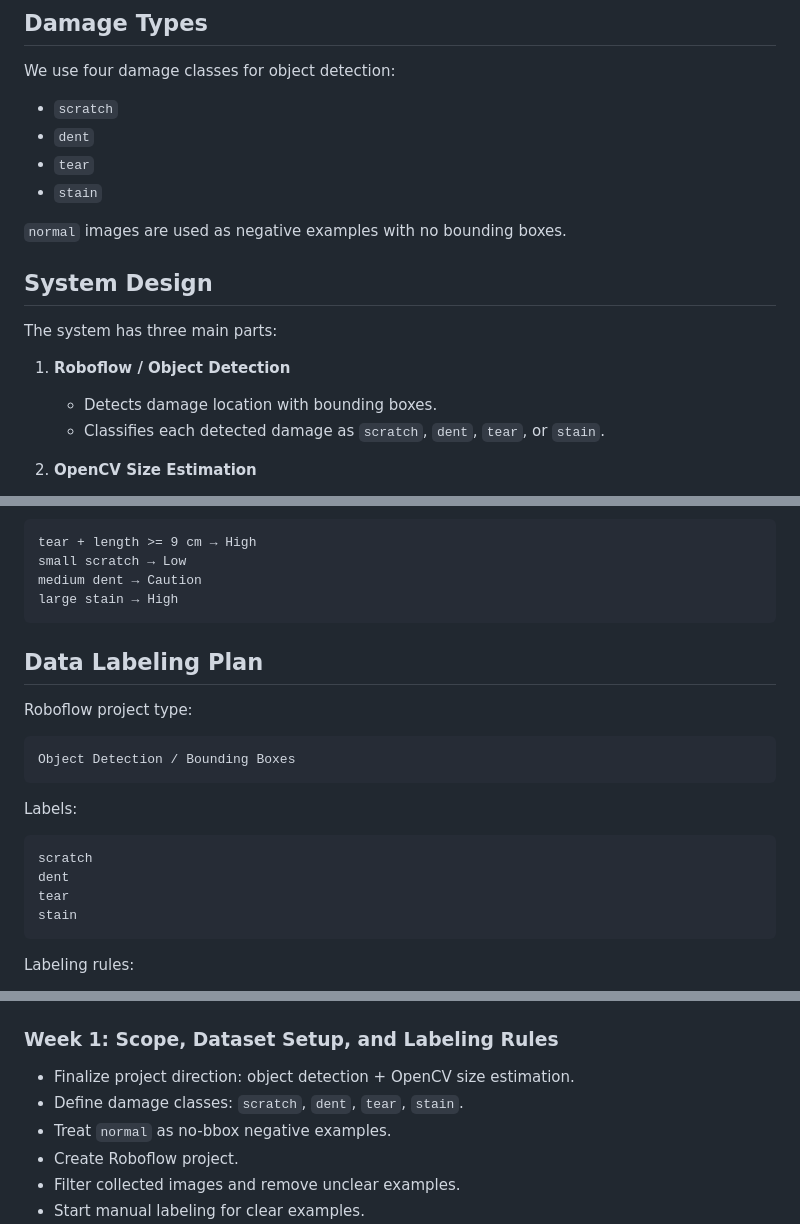
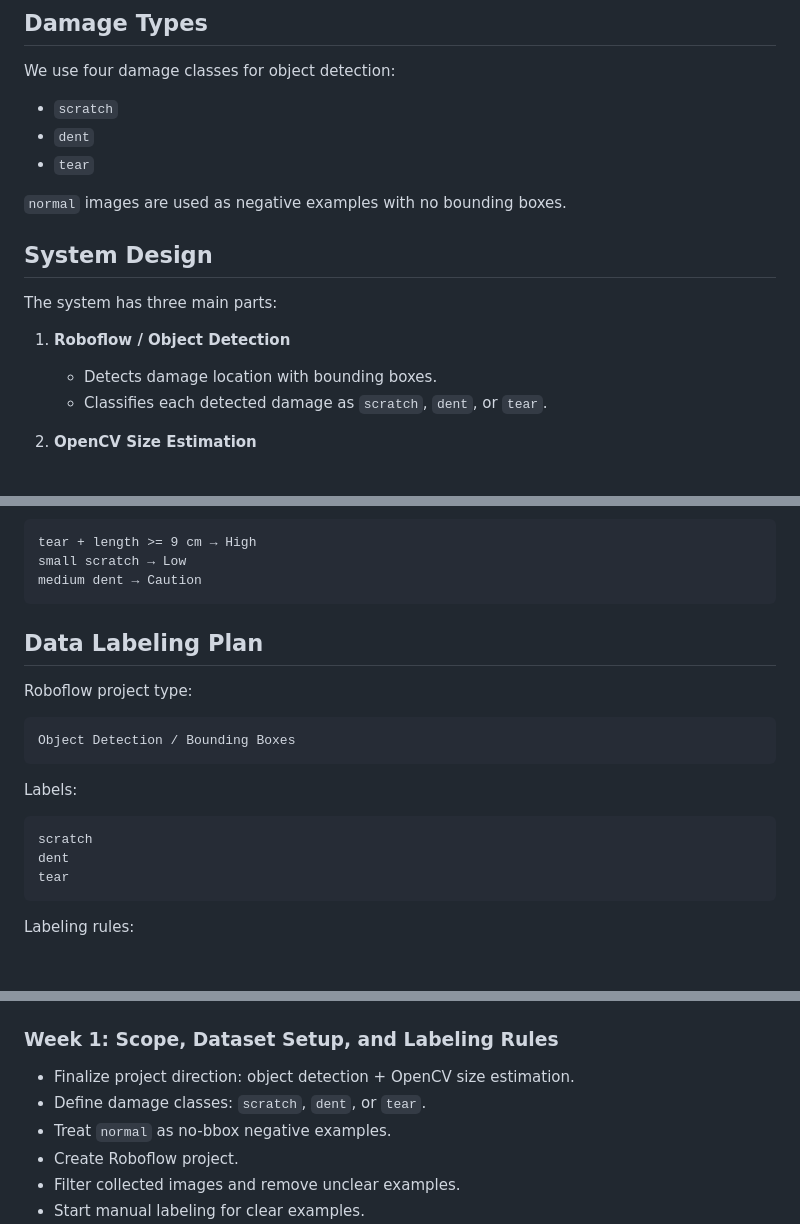
Before and after one commit to mkwon32-dev/resell-box-ai, a Markdown page: README.md, 3 parts joined by grey strips. Drawn GitHub-style; blank space fills up the shorter version.

Commit message:
Update damage classification to exclude 'stain'
Removed 'stain' from damage classification and examples.

````diff
--- a/README.md
+++ b/README.md
@@ -20,7 +20,6 @@ We use four damage classes for object detection:
 - `scratch`
 - `dent`
 - `tear`
-- `stain`
 
 `normal` images are used as negative examples with no bounding boxes.
 
@@ -30,7 +29,7 @@ The system has three main parts:
 
 1. **Roboflow / Object Detection**
    - Detects damage location with bounding boxes.
-   - Classifies each detected damage as `scratch`, `dent`, `tear`, or `stain`.
+   - Classifies each detected damage as `scratch`, `dent`, or `tear`.
 
 2. **OpenCV Size Estimation**
    - The user places a standard card next to the damaged area.
@@ -47,7 +46,6 @@ Example:
 tear + length >= 9 cm → High
 small scratch → Low
 medium dent → Caution
-large stain → High
 ```
 
 ## Data Labeling Plan
@@ -64,7 +62,6 @@ Labels:
 scratch
 dent
 tear
-stain
 ```
 
 Labeling rules:
@@ -98,7 +95,7 @@ OpenCV finds the card, calculates the pixel-to-centimeter ratio, and applies it
 ### Week 1: Scope, Dataset Setup, and Labeling Rules
 
 - Finalize project direction: object detection + OpenCV size estimation.
-- Define damage classes: `scratch`, `dent`, `tear`, `stain`.
+- Define damage classes: `scratch`, `dent`, or `tear`.
 - Treat `normal` as no-bbox negative examples.
 - Create Roboflow project.
 - Filter collected images and remove unclear examples.
````
